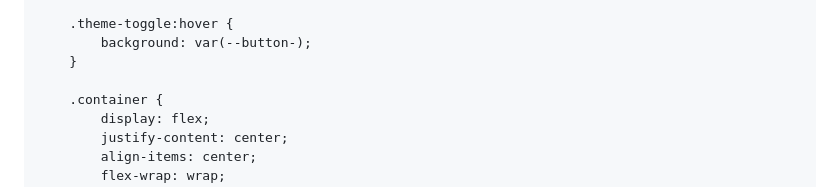
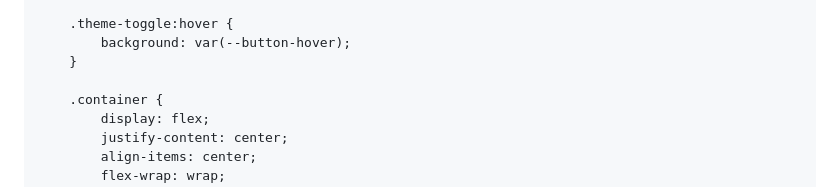
Before and after one commit to RobsonJuniorFarias/Robson-Junior, a Markdown page: README.md, the part around the change. GitHub-like rendering.

```diff
--- a/README.md
+++ b/README.md
@@ -77,7 +77,7 @@
         }
 
         .theme-toggle:hover {
-            background: var(--button-);
+            background: var(--button-hover);
         }
 
         .container {
```
